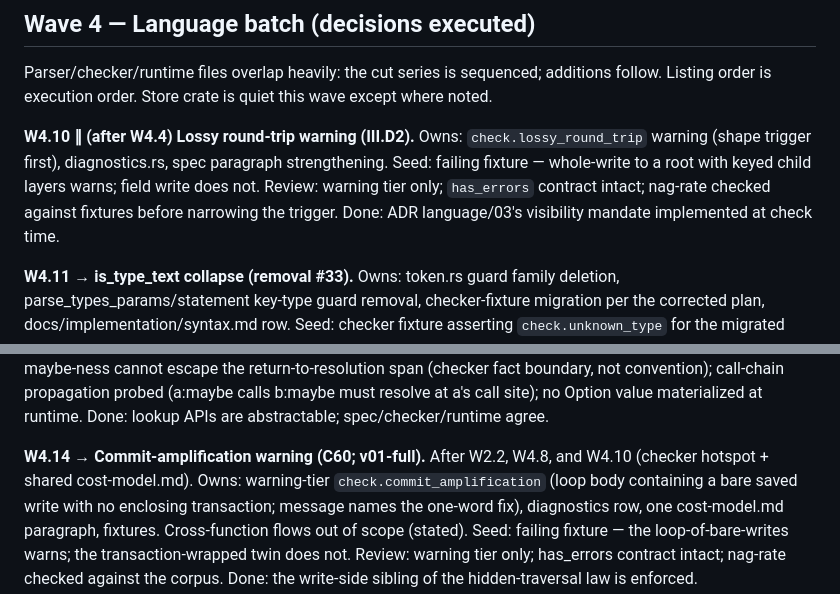
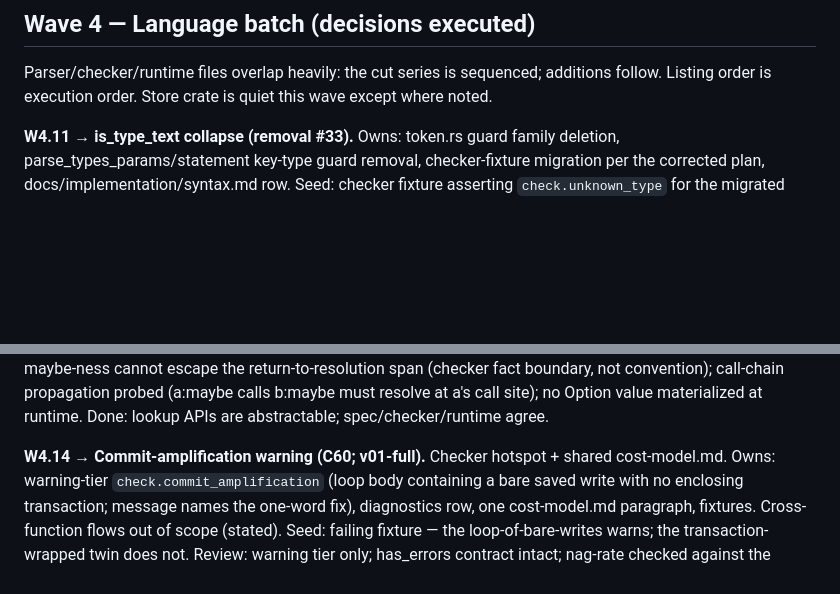
Before and after one commit to scottswilliams/marrow, a Markdown page: ROADMAP.md, 2 parts joined by grey strips. Rendered like a GitHub page; blank space fills up the shorter version.

Commit message:
Remove completed W4.10 roadmap row

```diff
--- a/ROADMAP.md
+++ b/ROADMAP.md
@@ -850,12 +850,6 @@ Wave gate: full gate; evolution/backup fixture families feed the gate-35 ledger.
 Parser/checker/runtime files overlap heavily: the cut series is sequenced; additions follow.
 Listing order is execution order. Store crate is quiet this wave except where noted.
 
-**W4.10 ∥ (after W4.4) Lossy round-trip warning (III.D2).** Owns: `check.lossy_round_trip` warning (shape
-trigger first), diagnostics.rs, spec paragraph strengthening. Seed: failing fixture — whole-write
-to a root with keyed child layers warns; field write does not. Review: warning tier only;
-`has_errors` contract intact; nag-rate checked against fixtures before narrowing the trigger.
-Done: ADR language/03's visibility mandate implemented at check time.
-
 **W4.11 → is_type_text collapse (removal #33).** Owns: token.rs guard family deletion,
 parse_types_params/statement key-type guard removal, checker-fixture migration per the corrected
 plan, docs/implementation/syntax.md row. Seed: checker
@@ -874,8 +868,8 @@ span (checker fact boundary, not convention); call-chain propagation probed (a:m
 b:maybe must resolve at a's call site); no Option value materialized at runtime. Done: lookup
 APIs are abstractable; spec/checker/runtime agree.
 
-**W4.14 → Commit-amplification warning (C60; v01-full).** After W2.2, W4.8, and W4.10 (checker
-hotspot + shared cost-model.md). Owns:
+**W4.14 → Commit-amplification warning (C60; v01-full).** Checker hotspot + shared
+cost-model.md. Owns:
 warning-tier `check.commit_amplification` (loop body containing a bare saved write with no
 enclosing transaction; message names the one-word fix), diagnostics row, one cost-model.md
 paragraph, fixtures. Cross-function flows out of scope (stated). Seed: failing fixture — the
```
